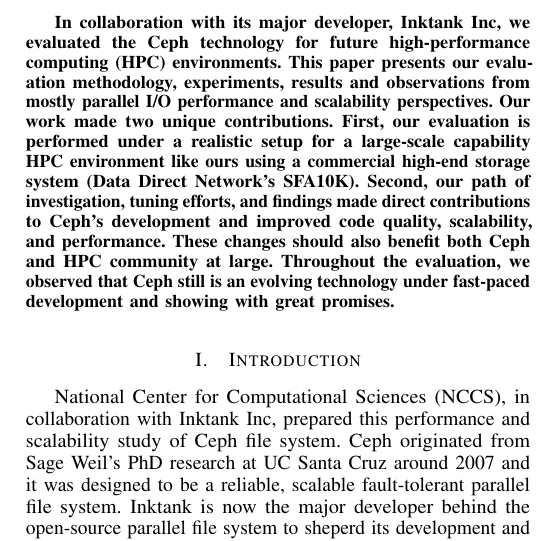
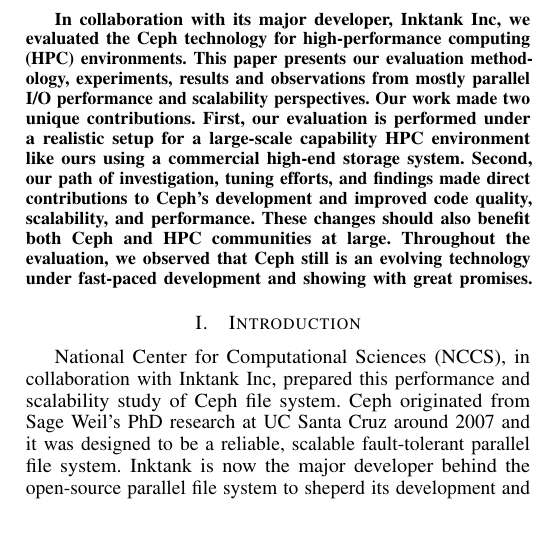
Before and after one commit to fwang2/pdsw12-ceph, a LaTeX paper (paper.tex, which reads abstract.tex): part of one column of page 1 of 8, cut so that both start at the same text. Compiled offline with pdfLaTeX.

Commit message:
some more minor changes to the abstract

```diff
--- a/abstract.tex
+++ b/abstract.tex
@@ -4,27 +4,25 @@
 %system with a number of intriguing features.
 
 Ceph is an open-source and emerging parallel distributed file and storage
-system technology. It is designed to provide file system-level and
-object-level access to data. By design, Ceph assumes running on unreliable and
-commodity storage and network hardware and provides reliability and
-fault-tolerance through pre-calculated and controlled object placement and
-data replication.
+system technology. It is designed to provide file system-level and object-level
+access to data. By design, Ceph assumes running on unreliable and commodity
+storage and network hardware and provides reliability and fault-tolerance
+through pre-calculated and controlled object placement and data replication.
 
 In collaboration with its major developer, Inktank Inc, we evaluated the Ceph
-technology for future high-performance computing (HPC) environments.  This
-paper presents our evaluation methodology, experiments, results and
-observations from mostly parallel I/O performance and scalability
-perspectives.  Our work made two unique contributions. First, our evaluation
-is performed under a realistic setup for a large-scale capability HPC
-environment like ours using a commercial high-end storage system (Data Direct
-Network's SFA10K).
+technology for high-performance computing (HPC) environments.  This paper
+presents our evaluation methodology, experiments, results and observations from
+mostly parallel I/O performance and scalability perspectives.  Our work made
+two unique contributions. First, our evaluation is performed under a realistic
+setup for a large-scale capability HPC environment like ours using a commercial
+high-end storage system.
+% (Data Direct Network's SFA10K).
 %although typical in large-scale HPC environment, but atypical for average
 %commercial off-the-shelf setup.
 Second, our path of investigation, tuning efforts, and findings made direct
-contributions to Ceph's development and improved code quality, scalability,
-and performance. These changes should also benefit both Ceph and HPC community
-at large. Throughout the evaluation, we observed that Ceph still is an
-evolving technology under fast-paced development and showing with great
-promises.
+contributions to Ceph's development and improved code quality, scalability, and
+performance. These changes should also benefit both Ceph and HPC communities at
+large. Throughout the evaluation, we observed that Ceph still is an evolving
+technology under fast-paced development and showing with great promises.
 
 \end{abstract}
```
